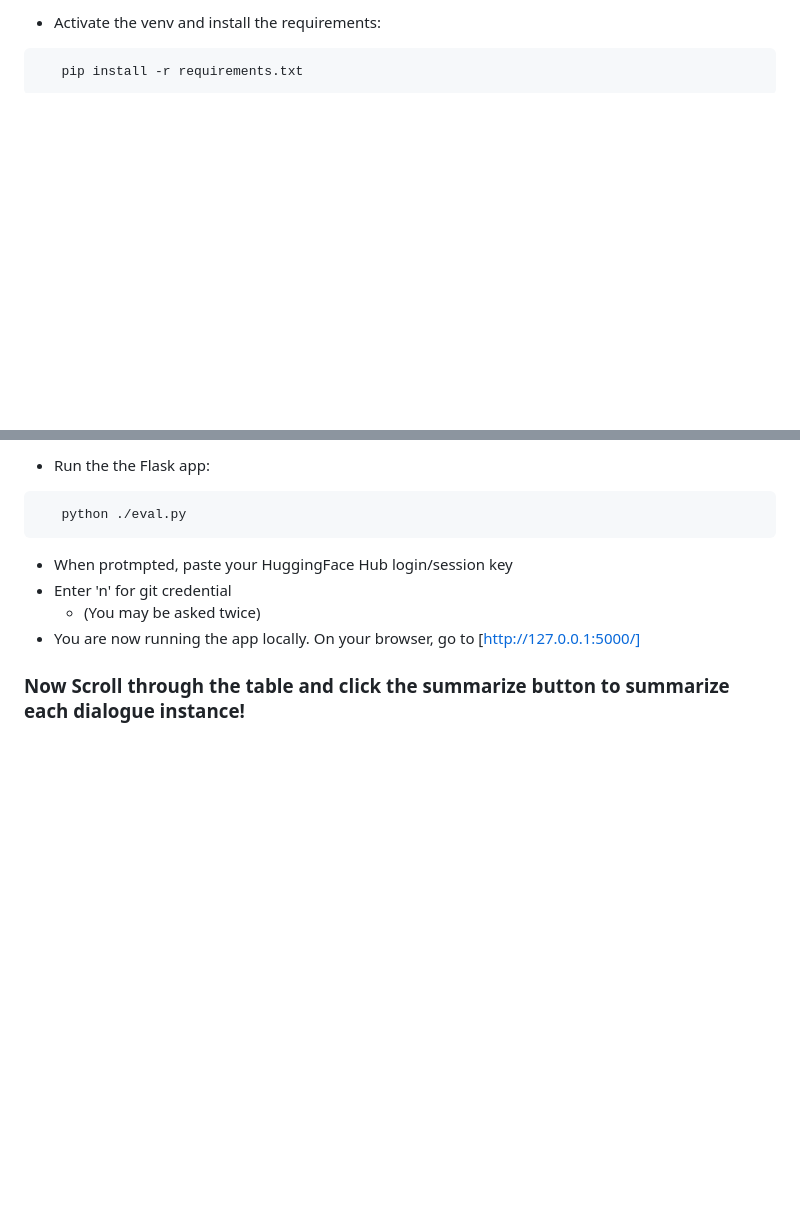
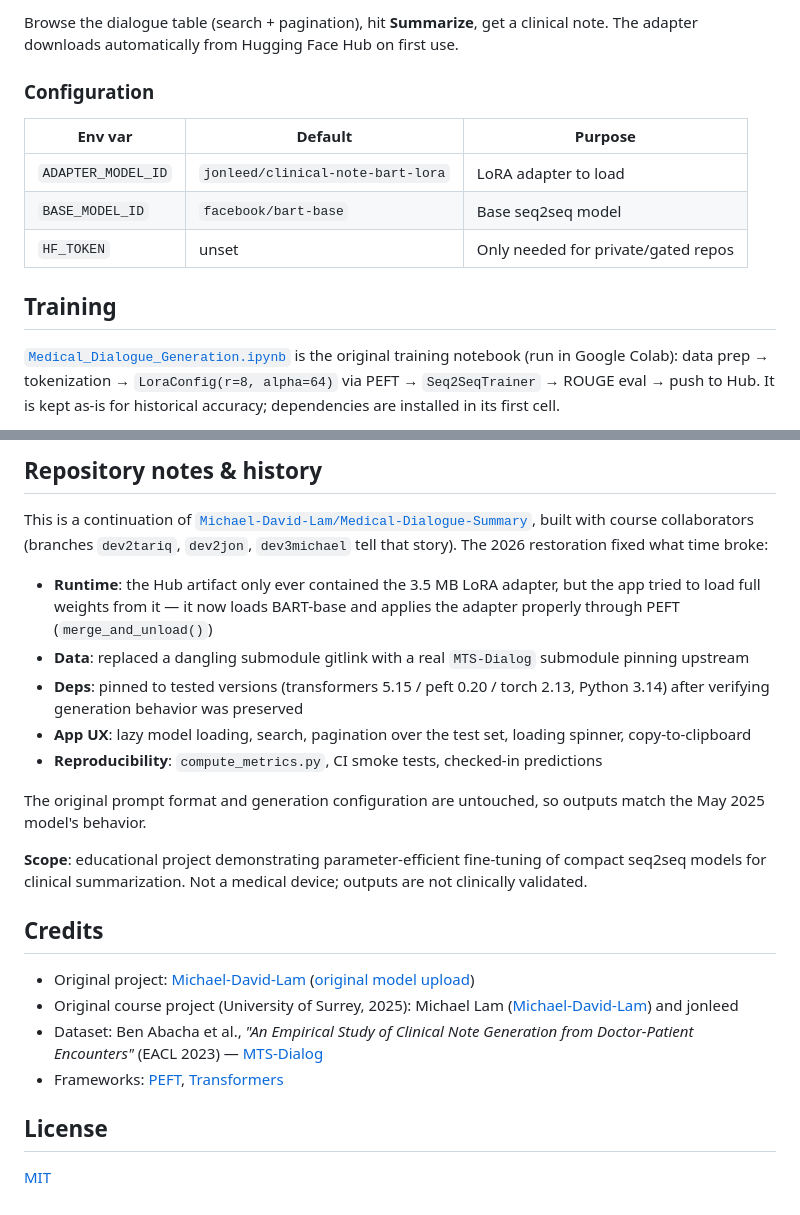
Before and after one commit to jonleed/Medical-Dialogue-Summary, a Markdown page: README.md, 2 parts joined by grey strips. Drawn GitHub-style; blank space fills up the shorter version.

````diff
--- a/README.md
+++ b/README.md
@@ -16,4 +48,16 @@ To train the model yourself, run the notebook file through Colab. If you want to
 ```
-- Activate the venv and install the requirements:
- ```bash
-    pip install -r requirements.txt
+
+Browse the dialogue table (search + pagination), hit **Summarize**, get a clinical note. The adapter downloads automatically from Hugging Face Hub on first use.
+
+### Configuration
+
+| Env var | Default | Purpose |
+|---|---|---|
+| `ADAPTER_MODEL_ID` | `jonleed/clinical-note-bart-lora` | LoRA adapter to load |
+| `BASE_MODEL_ID` | `facebook/bart-base` | Base seq2seq model |
+| `HF_TOKEN` | unset | Only needed for private/gated repos |
+
+## Training
+
+[`Medical_Dialogue_Generation.ipynb`](Medical_Dialogue_Generation.ipynb) is the original training notebook (run in Google Colab): data prep → tokenization → `LoraConfig(r=8, alpha=64)` via PEFT → `Seq2SeqTrainer` → ROUGE eval → push to Hub. It is kept as-is for historical accuracy; dependencies are installed in its first cell.
+
@@ -20,10 +73,26 @@ To train the model yourself, run the notebook file through Colab. If you want to
 ```
-- Run the the Flask app:
- ```bash
-    python ./eval.py
-```
-- When protmpted, paste your HuggingFace Hub login/session key
-- Enter 'n' for git credential
-    - (You may be asked twice)
-- You are now running the app locally. On your browser, go to [http://127.0.0.1:5000/]
-### Now Scroll through the table and click the summarize button to summarize each dialogue instance!
+
+## Repository notes & history
+
+This is a continuation of [`Michael-David-Lam/Medical-Dialogue-Summary`](https://github.com/Michael-David-Lam/Medical-Dialogue-Summary), built with course collaborators (branches `dev2tariq`, `dev2jon`, `dev3michael` tell that story). The 2026 restoration fixed what time broke:
+
+- **Runtime**: the Hub artifact only ever contained the 3.5 MB LoRA adapter, but the app tried to load full weights from it — it now loads BART-base and applies the adapter properly through PEFT (`merge_and_unload()`)
+- **Data**: replaced a dangling submodule gitlink with a real `MTS-Dialog` submodule pinning upstream
+- **Deps**: pinned to tested versions (transformers 5.15 / peft 0.20 / torch 2.13, Python 3.14) after verifying generation behavior was preserved
+- **App UX**: lazy model loading, search, pagination over the test set, loading spinner, copy-to-clipboard
+- **Reproducibility**: `compute_metrics.py`, CI smoke tests, checked-in predictions
+
+The original prompt format and generation configuration are untouched, so outputs match the May 2025 model's behavior.
+
+**Scope**: educational project demonstrating parameter-efficient fine-tuning of compact seq2seq models for clinical summarization. Not a medical device; outputs are not clinically validated.
+
+## Credits
+
+- Original project: [Michael-David-Lam](https://github.com/Michael-David-Lam) ([original model upload](https://huggingface.co/mdlam/clinical-note-model))
+- Original course project (University of Surrey, 2025): Michael Lam ([Michael-David-Lam](https://github.com/Michael-David-Lam)) and jonleed
+- Dataset: Ben Abacha et al., *"An Empirical Study of Clinical Note Generation from Doctor-Patient Encounters"* (EACL 2023) — [MTS-Dialog](https://github.com/abachaa/MTS-Dialog)
+- Frameworks: [PEFT](https://github.com/huggingface/peft), [Transformers](https://github.com/huggingface/transformers)
+
+## License
+
+[MIT](LICENSE)
````
Also changed, not shown: other parts of README.md (+53 -12 lines), assets/screenshot-demo.png (added), assets/screenshot-table.png (added), 2 other files.
